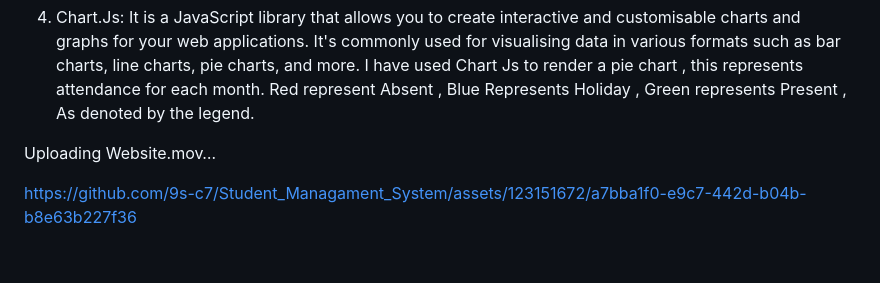
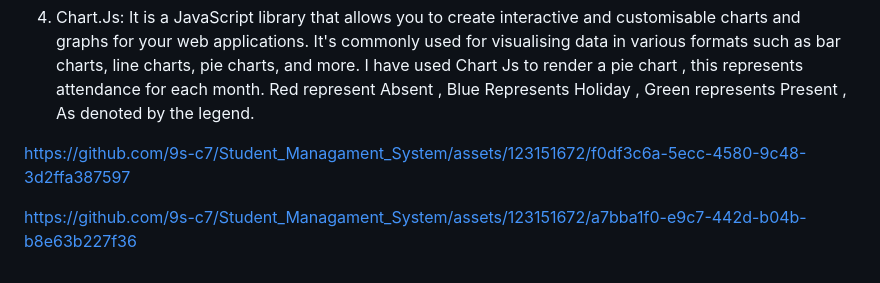
Before and after one commit to 9s-c7/Student_Managament_System, a Markdown page: README.md, the part around the change. GitHub-like rendering.

```diff
--- a/README.md
+++ b/README.md
@@ -25,8 +25,10 @@ jQuery UI is an extension of jQuery that provides additional user interface inte
 
 
 
-Uploading Website.mov…
 
 
 
+
+https://github.com/9s-c7/Student_Managament_System/assets/123151672/f0df3c6a-5ecc-4580-9c48-3d2ffa387597
+
 https://github.com/9s-c7/Student_Managament_System/assets/123151672/a7bba1f0-e9c7-442d-b04b-b8e63b227f36
```
